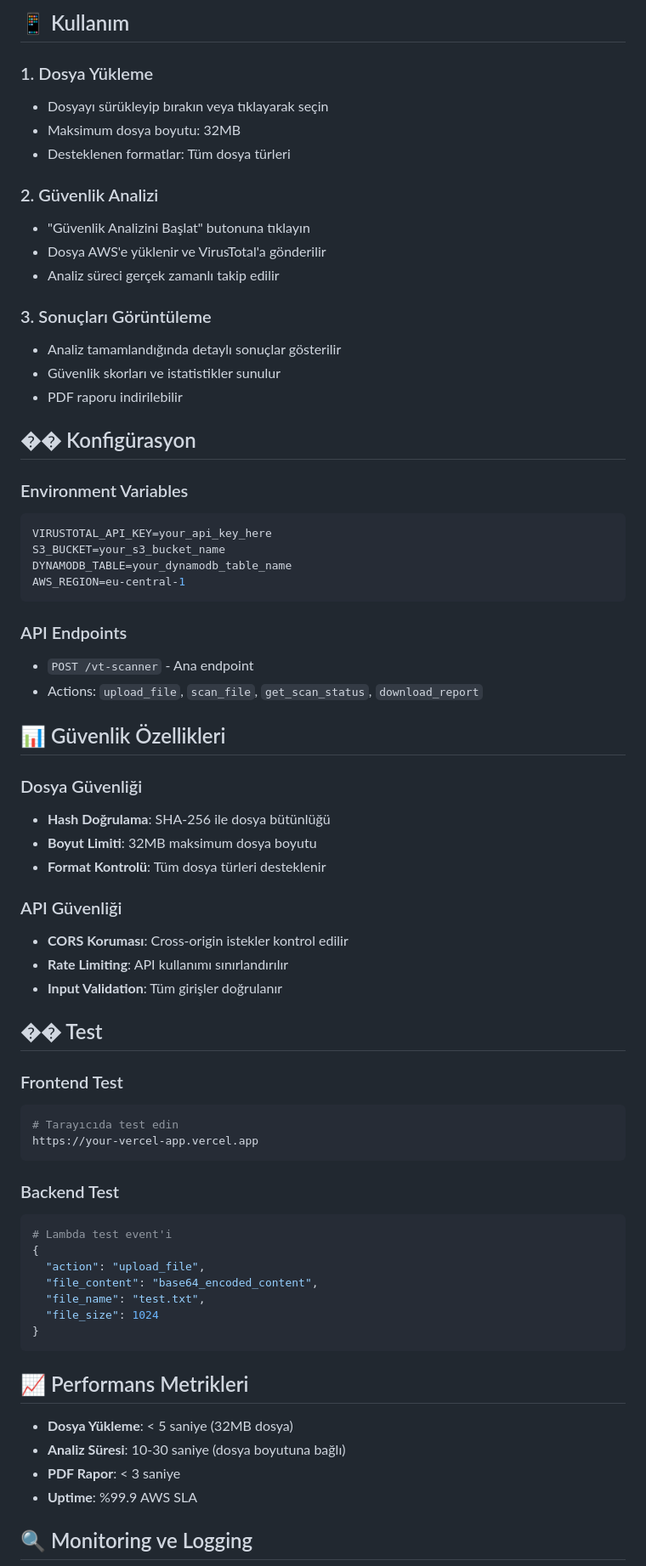
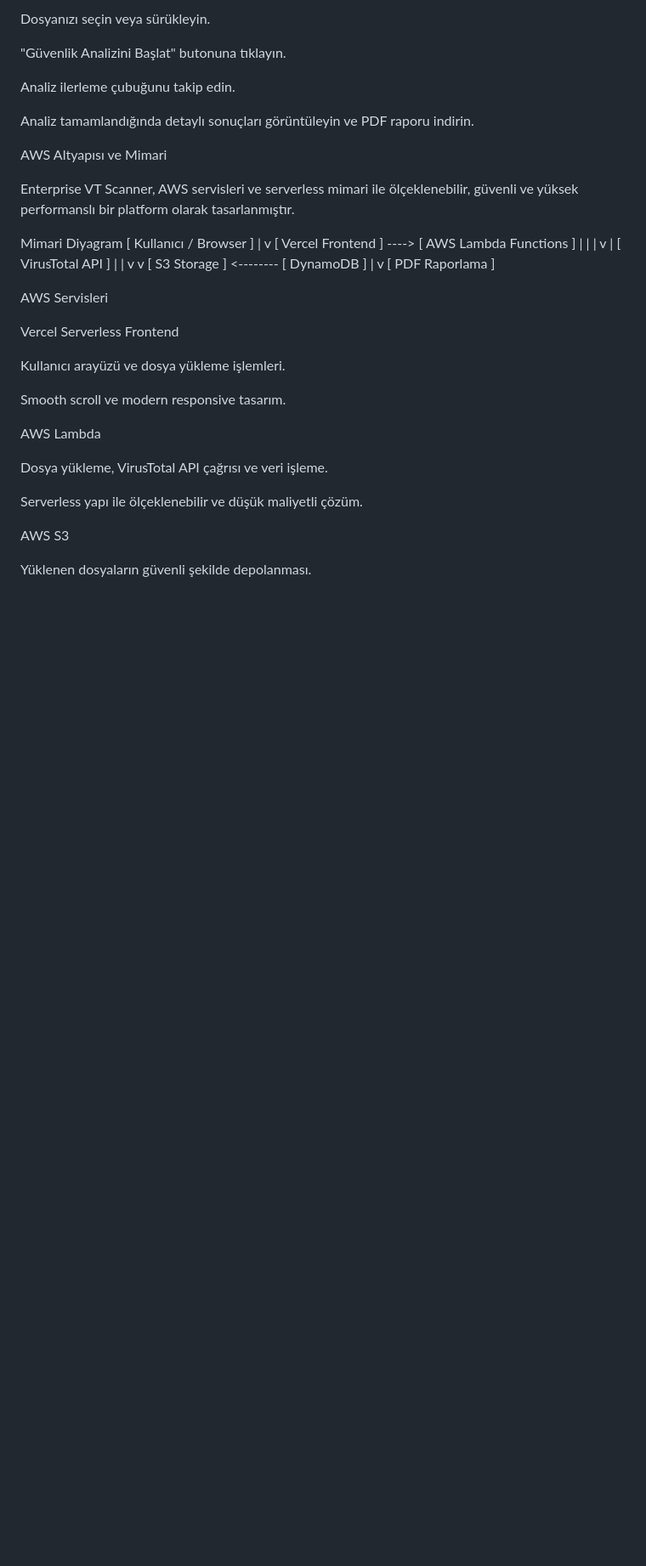
Before and after one commit to hinula/VT_SCANNER1, a Markdown page: README.md, the part around the change printed below. Shown: that part at 85% size. Rendered like a GitHub page; blank space fills up the shorter version.

````diff
--- a/README.md
+++ b/README.md
@@ -72,72 +34,46 @@ aws cloudformation create-stack \
 
-## 📱 Kullanım
+Dosyanızı seçin veya sürükleyin.
 
-### 1. Dosya Yükleme
-- Dosyayı sürükleyip bırakın veya tıklayarak seçin
-- Maksimum dosya boyutu: 32MB
-- Desteklenen formatlar: Tüm dosya türleri
+"Güvenlik Analizini Başlat" butonuna tıklayın.
 
-### 2. Güvenlik Analizi
-- "Güvenlik Analizini Başlat" butonuna tıklayın
-- Dosya AWS'e yüklenir ve VirusTotal'a gönderilir
-- Analiz süreci gerçek zamanlı takip edilir
+Analiz ilerleme çubuğunu takip edin.
 
-### 3. Sonuçları Görüntüleme
-- Analiz tamamlandığında detaylı sonuçlar gösterilir
-- Güvenlik skorları ve istatistikler sunulur
-- PDF raporu indirilebilir
+Analiz tamamlandığında detaylı sonuçları görüntüleyin ve PDF raporu indirin.
 
-## �� Konfigürasyon
+AWS Altyapısı ve Mimari
 
-### Environment Variables
-```bash
-VIRUSTOTAL_API_KEY=your_api_key_here
-S3_BUCKET=your_s3_bucket_name
-DYNAMODB_TABLE=your_dynamodb_table_name
-AWS_REGION=eu-central-1
-```
+Enterprise VT Scanner, AWS servisleri ve serverless mimari ile ölçeklenebilir, güvenli ve yüksek performanslı bir platform olarak tasarlanmıştır.
 
-### API Endpoints
-- `POST /vt-scanner` - Ana endpoint
-- Actions: `upload_file`, `scan_file`, `get_scan_status`, `download_report`
+Mimari Diyagram
+[ Kullanıcı / Browser ]
+          |
+          v
+[ Vercel Frontend ] ----> [ AWS Lambda Functions ]
+          |                        |
+          |                        v
+          |                  [ VirusTotal API ]
+          |                        |
+          v                        v
+      [ S3 Storage ] <-------- [ DynamoDB ]
+          |
+          v
+    [ PDF Raporlama ]
 
-## 📊 Güvenlik Özellikleri
+AWS Servisleri
 
-### Dosya Güvenliği
-- **Hash Doğrulama**: SHA-256 ile dosya bütünlüğü
-- **Boyut Limiti**: 32MB maksimum dosya boyutu
-- **Format Kontrolü**: Tüm dosya türleri desteklenir
+Vercel Serverless Frontend
 
-### API Güvenliği
-- **CORS Koruması**: Cross-origin istekler kontrol edilir
-- **Rate Limiting**: API kullanımı sınırlandırılır
-- **Input Validation**: Tüm girişler doğrulanır
+Kullanıcı arayüzü ve dosya yükleme işlemleri.
 
-## �� Test
+Smooth scroll ve modern responsive tasarım.
 
-### Frontend Test
-```bash
-# Tarayıcıda test edin
-https://your-vercel-app.vercel.app
-```
+AWS Lambda
 
-### Backend Test
-```bash
-# Lambda test event'i
-{
-  "action": "upload_file",
-  "file_content": "base64_encoded_content",
-  "file_name": "test.txt",
-  "file_size": 1024
-}
-```
+Dosya yükleme, VirusTotal API çağrısı ve veri işleme.
 
-## 📈 Performans Metrikleri
+Serverless yapı ile ölçeklenebilir ve düşük maliyetli çözüm.
 
-- **Dosya Yükleme**: < 5 saniye (32MB dosya)
-- **Analiz Süresi**: 10-30 saniye (dosya boyutuna bağlı)
-- **PDF Rapor**: < 3 saniye
-- **Uptime**: %99.9 AWS SLA
+AWS S3
 
-## 🔍 Monitoring ve Logging
+Yüklenen dosyaların güvenli şekilde depolanması.
 
````
Also changed, not shown: other parts of README.md (+42 -105 lines).
